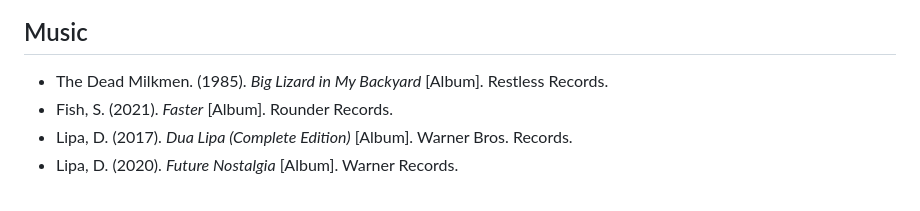
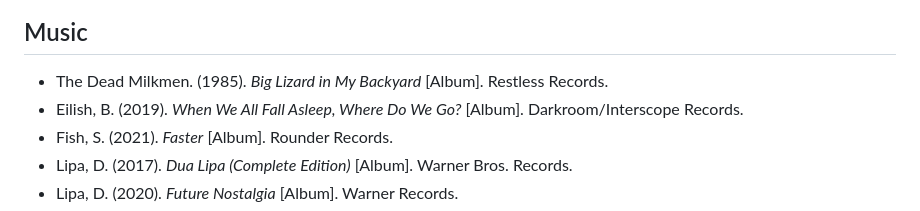
Before and after one commit to dwhiteplume/dwhiteplume.github.io, a Markdown page: citations/citations_apa.md, the part around the change. Rendered like a GitHub page.

```diff
--- a/citations/citations_apa.md
+++ b/citations/citations_apa.md
@@ -62,6 +62,7 @@ A reference for books, music, and film.
 
 ## Music
 - The Dead Milkmen. (1985). *Big Lizard in My Backyard* [Album]. Restless Records.
+- Eilish, B. (2019). *When We All Fall Asleep, Where Do We Go?* [Album]. Darkroom/Interscope Records.
 - Fish, S. (2021). *Faster* [Album]. Rounder Records.
 - Lipa, D. (2017). *Dua Lipa (Complete Edition)* [Album]. Warner Bros. Records.
 - Lipa, D. (2020). *Future Nostalgia* [Album]. Warner Records.
```
